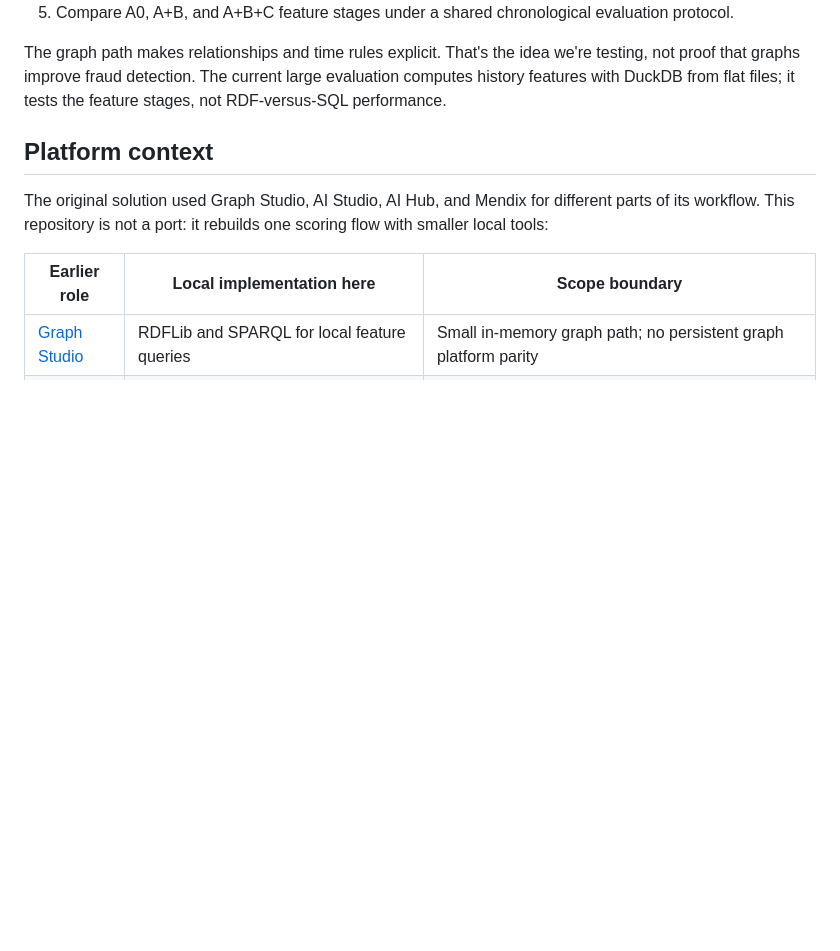
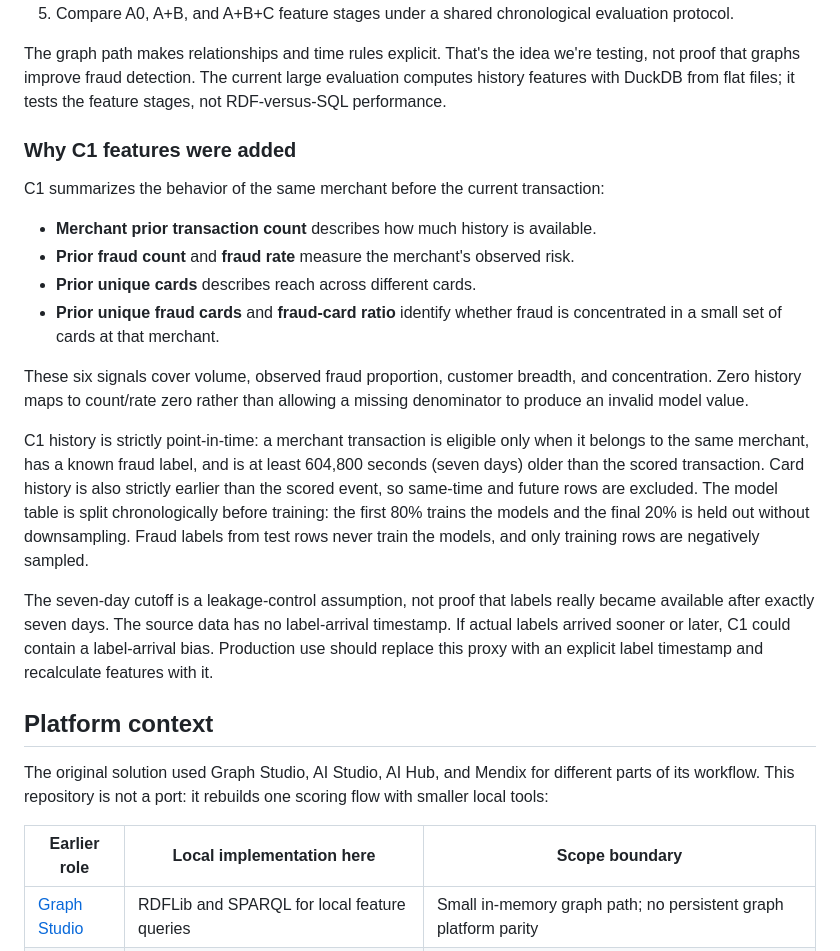
Before and after one commit to M-Saeidi/graph-fraud-detection, a Markdown page: README.md, the part around one of its changes. Drawn GitHub-style; blank space fills up the shorter version.

```diff
--- a/README.md
+++ b/README.md
@@ -63,6 +86,35 @@ The graph path makes relationships and time rules explicit. That's the idea
 we're testing, not proof that graphs improve fraud detection. The current large
 evaluation computes history features with DuckDB from flat files; it tests the
 feature stages, not RDF-versus-SQL performance.
+
+### Why C1 features were added
+
+C1 summarizes the behavior of the same merchant before the current transaction:
+
+- **Merchant prior transaction count** describes how much history is available.
+- **Prior fraud count** and **fraud rate** measure the merchant's observed risk.
+- **Prior unique cards** describes reach across different cards.
+- **Prior unique fraud cards** and **fraud-card ratio** identify whether fraud is
+  concentrated in a small set of cards at that merchant.
+
+These six signals cover volume, observed fraud proportion, customer breadth,
+and concentration. Zero history maps to count/rate zero rather than allowing a
+missing denominator to produce an invalid model value.
+
+C1 history is strictly point-in-time: a merchant transaction is eligible only
+when it belongs to the same merchant, has a known fraud label, and is at least
+604,800 seconds (seven days) older than the scored transaction. Card history is
+also strictly earlier than the scored event, so same-time and future rows are
+excluded. The model table is split chronologically before training: the first
+80% trains the models and the final 20% is held out without downsampling. Fraud
+labels from test rows never train the models, and only training rows are
+negatively sampled.
+
+The seven-day cutoff is a leakage-control assumption, not proof that labels
+really became available after exactly seven days. The source data has no
+label-arrival timestamp. If actual labels arrived sooner or later, C1 could
+contain a label-arrival bias. Production use should replace this proxy with an
+explicit label timestamp and recalculate features with it.
 
 ## Platform context
 
```
Also changed, not shown: other parts of README.md (+24 -1 lines), FastAPI/SCORE_EVIDENCE_INSPECTION.md (+48 -2 lines), PROJECT_STORY.md (+6 -5 lines), docs/workbench-preview.png.
